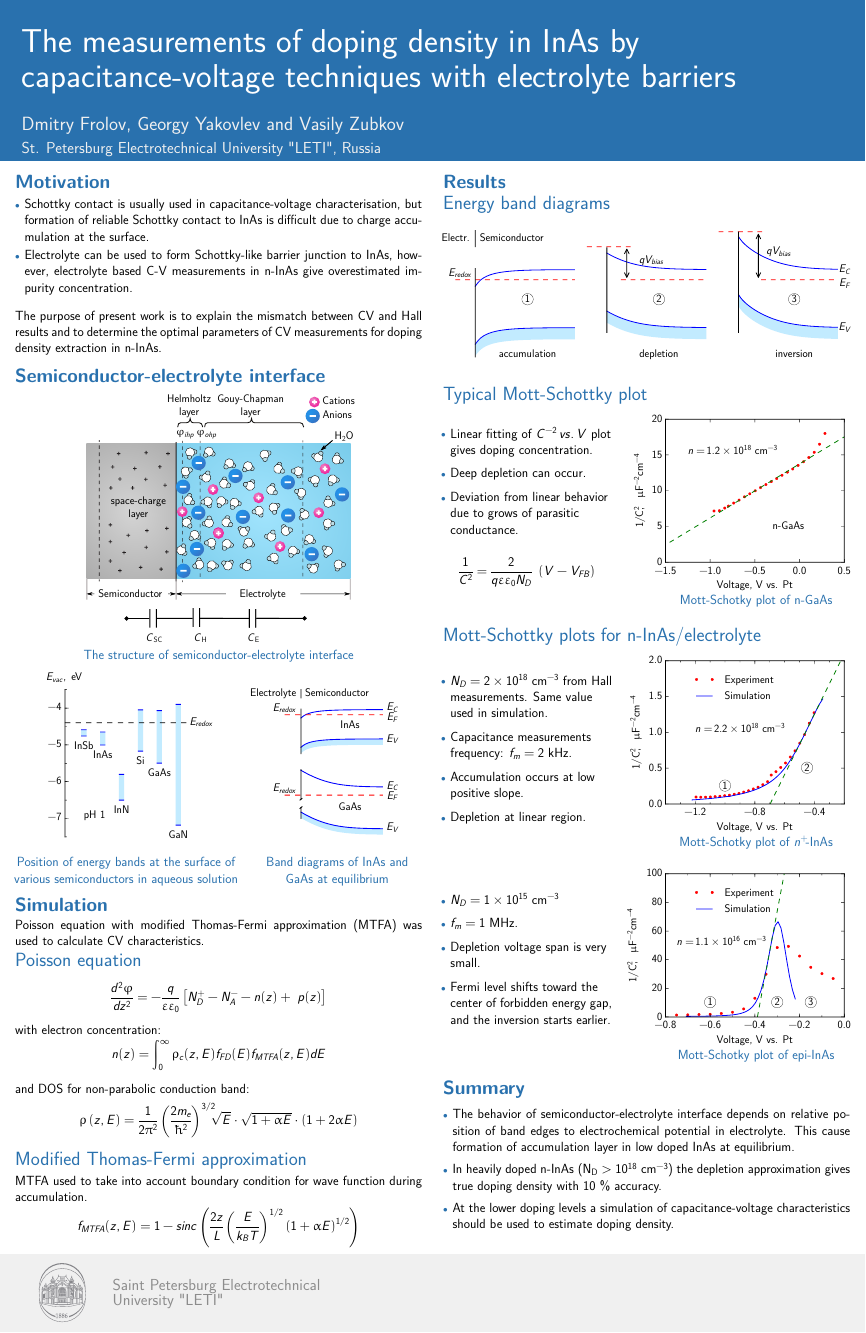
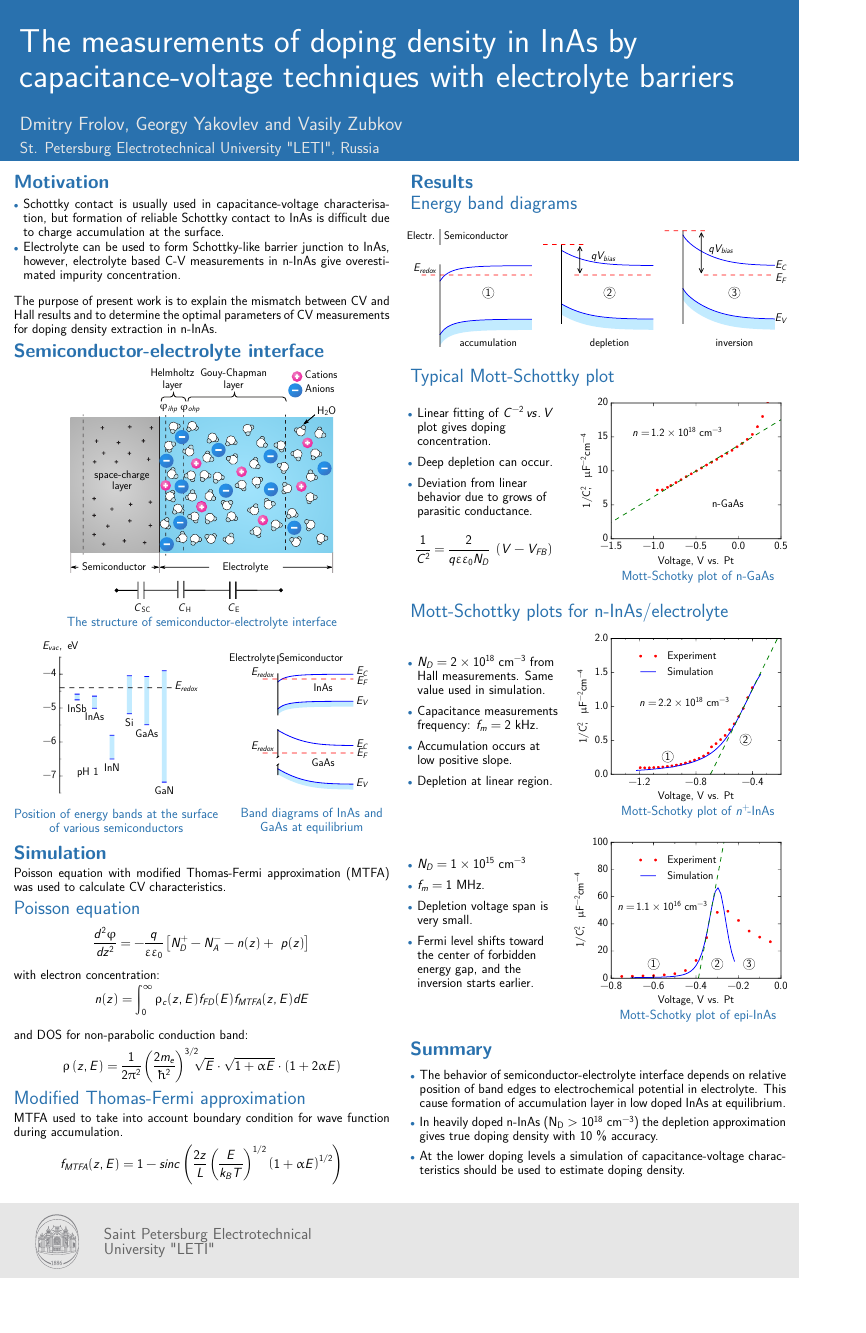
Before and after one commit to dfro/spbopen2015_poster, a LaTeX poster (poster.tex, which reads beamerthemeLETI.sty): the whole page, the shorter picture padded with empty space. The pictures show the PDF file poster.pdf that the author committed with the source.

Commit message:
second print version

```diff
--- a/beamerthemeLETI.sty
+++ b/beamerthemeLETI.sty
@@ -154,7 +154,8 @@
 		\usebeamerfont*{block title}{\bfseries{\insertblocktitle}}
 %		\usebeamerfont*{block title}\MakeUppercase{\insertblocktitle}
 	\end{beamercolorbox}
-
+            % change line spacing
+            \renewcommand{\baselinestretch}{0.85}
 	{\ifbeamercolorempty[bg]{block body}{}{\nointerlineskip\vskip-0.5pt}}
 	\usebeamerfont{block body}
 	\begin{beamercolorbox}[rounded=false,shadow=false,leftskip=0cm,
--- a/poster.tex
+++ b/poster.tex
@@ -1,4 +1,4 @@
-\documentclass[final]{beamer}
+\documentclass[final, xcolor=cmyk]{beamer}
 \mode<presentation>
 
 % STEP 1: Change the next line according to your language
@@ -67,15 +68,17 @@
     \item Schottky contact is usually used in capacitance-voltage characterisation, but formation of reliable Schottky contact to InAs is difficult due to charge  accumulation at the surface.
     \item Electrolyte can be used to form Schottky-like barrier junction to InAs, however, electrolyte based C-V measurements in n-InAs give overestimated impurity concentration.
 \end{itemize}
+% change line spacing
 
 The purpose of present work is to explain the mismatch between CV and Hall results and to determine the optimal parameters of CV measurements for doping density extraction in n-InAs.
 
-\vspace*{-1ex}
+\vspace*{-2ex}
 \section{Semiconductor-electrolyte interface} \justifying
+
 
 \centering{
 \figfont
-\includesvg[clean, width=0.65\columnwidth]{images/sem_el}
+\includesvg[clean, width=0.7\columnwidth]{images/sem_el}
 \includesvg[clean, width=0.45\columnwidth]{images/sem_el_cap}
 \vspace{1em}
 \caption{The structure of semiconductor-electrolyte interface}
@@ -88,7 +91,7 @@ The purpose of present work is to explain the mismatch between CV and Hall resul
     \begin{column}{\figwidth}
         \centering{
         \includesvg[clean, width=0.7\columnwidth]{images/IP_band_edge1}
-        \caption{Position of energy bands at the surface of various semiconductors in aqueous solution}
+        \caption{Position of energy bands at the surface of various semiconductors}
         }
     \end{column}
     \begin{column}{\columnwidth-\figwidth}
@@ -99,11 +102,12 @@ The purpose of present work is to explain the mismatch between CV and Hall resul
     \end{column}
 \end{columns}
 \vspace{-2ex}
+
 \section{Simulation} \justifying
 %Capacitance-voltage characteristics were calculated from potential distributions obtained by solving Poisson equation with modified Thomas-Fermi approximation (MTFA).
 
 Poisson equation with modified Thomas-Fermi approximation (MTFA) was used to calculate CV characteristics.
-\vspace*{-2ex}
+\vspace*{-1ex}
 
 \subsection{Poisson equation}
 \vspace*{-1ex}
@@ -127,7 +131,7 @@ Poisson equation with modified Thomas-Fermi approximation (MTFA) was used to cal
 %   \text{where}\ \alpha = \frac{1}{E_g}\left(1 - \frac{m_{\Gamma}}{m_0}\right)^{\!2}\ \ \text{--- nonparabolicity coefficient}
 %    $$
 
-
+\vspace{-1ex}
 \subsection{Modified Thomas-Fermi approximation}
     MTFA used to take into account boundary condition for wave function during accumulation.
     $$
@@ -147,7 +151,8 @@ Poisson equation with modified Thomas-Fermi approximation (MTFA) was used to cal
 \vspace*{-4ex}
 
 \subsection{Typical Mott-Schottky plot}
-\newcommand{\figwidth}{0.53\columnwidth}
+\vspace{0.5ex}
+\newcommand{\figwidth}{0.545\columnwidth}
 \begin{columns}[c]
     \begin{column}{0.95\columnwidth-\figwidth}
         \begin{itemize}   \itemsep15pt
@@ -170,6 +175,7 @@ Poisson equation with modified Thomas-Fermi approximation (MTFA) was used to cal
         \centering{
         \figfont
         \includesvg[clean, width=1.07\columnwidth]{images/IP_InAs_CV_fig3}
+        \vspace*{1ex}
         \caption{\hskip50pt Mott-Schotky plot of n-GaAs}
        }
     \end{column}
@@ -177,6 +183,7 @@ Poisson equation with modified Thomas-Fermi approximation (MTFA) was used to cal
 \vspace*{2ex}
 
 \subsection{Mott-Schottky plots for n-InAs/electrolyte}
+\vspace{0.5ex}
 %\newcommand{\figwidth}{0.55\columnwidth}
 \begin{columns}[c]
         \begin{column}{0.95\columnwidth-\figwidth}
@@ -195,6 +202,7 @@ Poisson equation with modified Thomas-Fermi approximation (MTFA) was used to cal
            \centering
            \figfont
            \includesvg[clean, width=1.07\columnwidth]{images/IP_InAs_CV_fig1}
+           \vspace*{1ex}
            \caption{\hskip50pt Mott-Schotky plot of $n^+\!$-InAs}
         \end{column}
 \end{columns}
@@ -218,6 +226,7 @@ Poisson equation with modified Thomas-Fermi approximation (MTFA) was used to cal
              \centering
              \figfont
              \includesvg[clean, width=1.07\columnwidth]{images/IP_InAs_CV_fig2}
+             \vspace*{1ex}
              \caption{\hskip50pt Mott-Schotky plot of epi-InAs}
         \end{column}
 \end{columns}
```
Also changed, not shown: images/IP_InAs_CV_fig2.svg, poster.pdf, beamerthemeLETI.sty (4 more changed lines), poster.tex (3 more changed lines).
